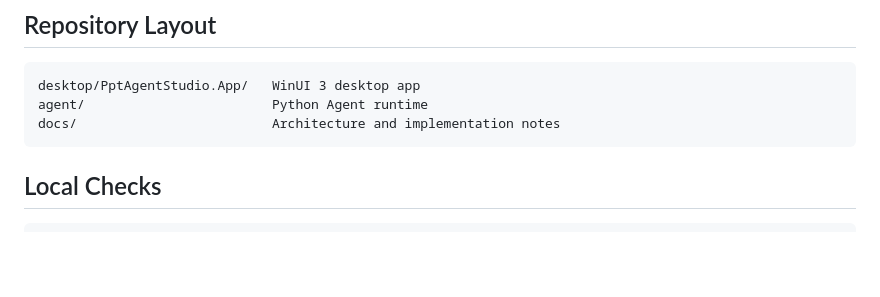
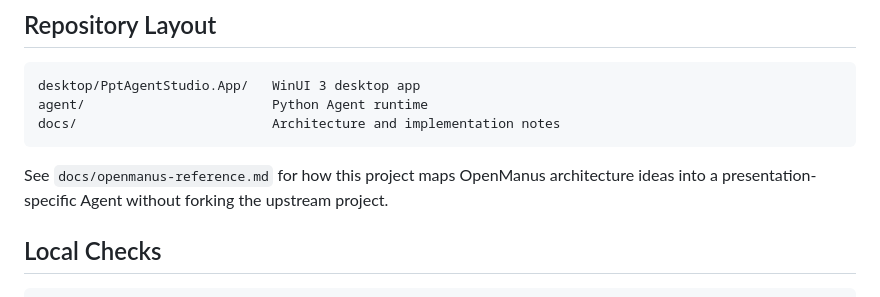
Before and after one commit to YM040923/ppt-agent-studio, a Markdown page: README.md, the part around the change. Drawn GitHub-style; blank space fills up the shorter version.

Commit message:
docs: map openmanus concepts to ppt agent

````diff
--- a/README.md
+++ b/README.md
@@ -41,6 +41,8 @@ agent/                        Python Agent runtime
 docs/                         Architecture and implementation notes
 ```
 
+See `docs/openmanus-reference.md` for how this project maps OpenManus architecture ideas into a presentation-specific Agent without forking the upstream project.
+
 ## Local Checks
 
 ```powershell
````
Also changed, not shown: docs/architecture.md (+2 -0 lines), docs/openmanus-reference.md (added, +42 -0 lines).
